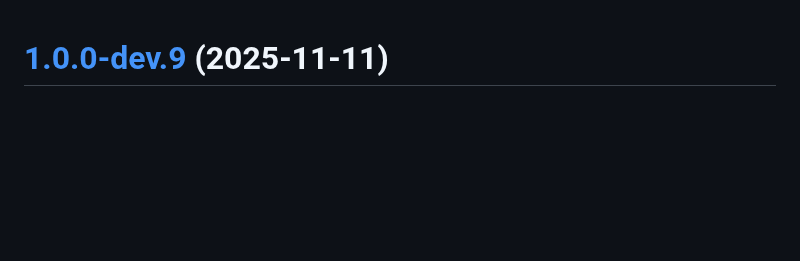
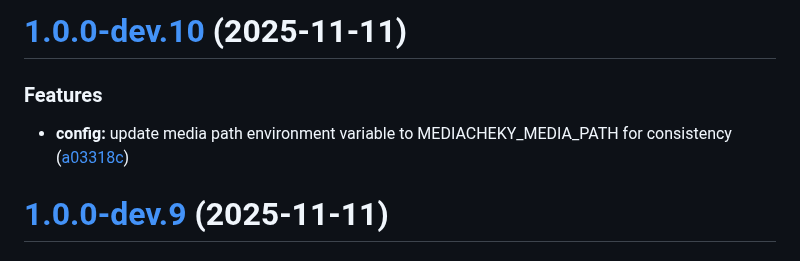
Before and after one commit to carcheky/mediacheky, a Markdown page: CHANGELOG.md, the part around the change. Drawn GitHub-style; blank space fills up the shorter version.

Commit message:
chore(release): 1.0.0-dev.10 [skip ci]
# [1.0.0-dev.10](https://github.com/carcheky/mediacheky/compare/v1.0.0-dev.9...v1.0.0-dev.10) (2025-11-11)

### Features

* **config:** update media path environment variable to MEDIACHEKY_MEDIA_PATH for consistency ([a03318c](https://github.com/carcheky/mediacheky/commit/a03318c767a6796c2df3a64fe2c8687e69cec986))

```diff
--- a/CHANGELOG.md
+++ b/CHANGELOG.md
@@ -1,3 +1,10 @@
+# [1.0.0-dev.10](https://github.com/carcheky/mediacheky/compare/v1.0.0-dev.9...v1.0.0-dev.10) (2025-11-11)
+
+
+### Features
+
+* **config:** update media path environment variable to MEDIACHEKY_MEDIA_PATH for consistency ([a03318c](https://github.com/carcheky/mediacheky/commit/a03318c767a6796c2df3a64fe2c8687e69cec986))
+
 # [1.0.0-dev.9](https://github.com/carcheky/mediacheky/compare/v1.0.0-dev.8...v1.0.0-dev.9) (2025-11-11)
 
 
```
